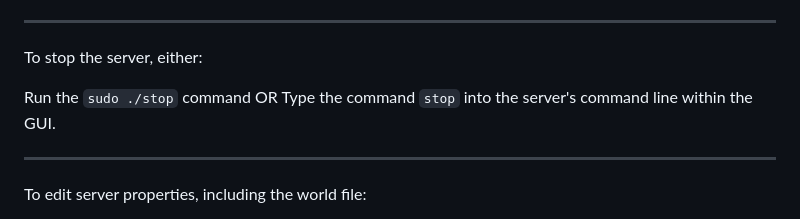
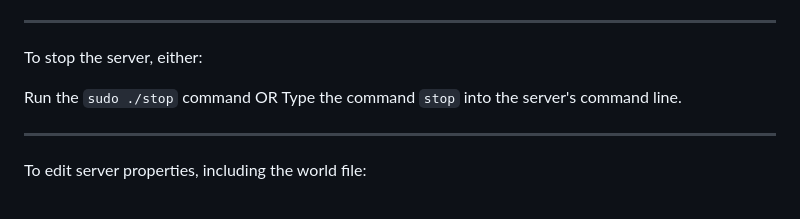
Before and after one commit to JM-34771765/ICT171-Minecraft-Server, a Markdown page: MinecraftInstructions.md, the part around the change. GitHub-like rendering.

```diff
--- a/MinecraftInstructions.md
+++ b/MinecraftInstructions.md
@@ -81,7 +81,7 @@ To stop the server, either:
 
 Run the `sudo ./stop` command
 OR
-Type the command `stop` into the server's command line within the GUI.
+Type the command `stop` into the server's command line.
 
 <hr>
 
```
